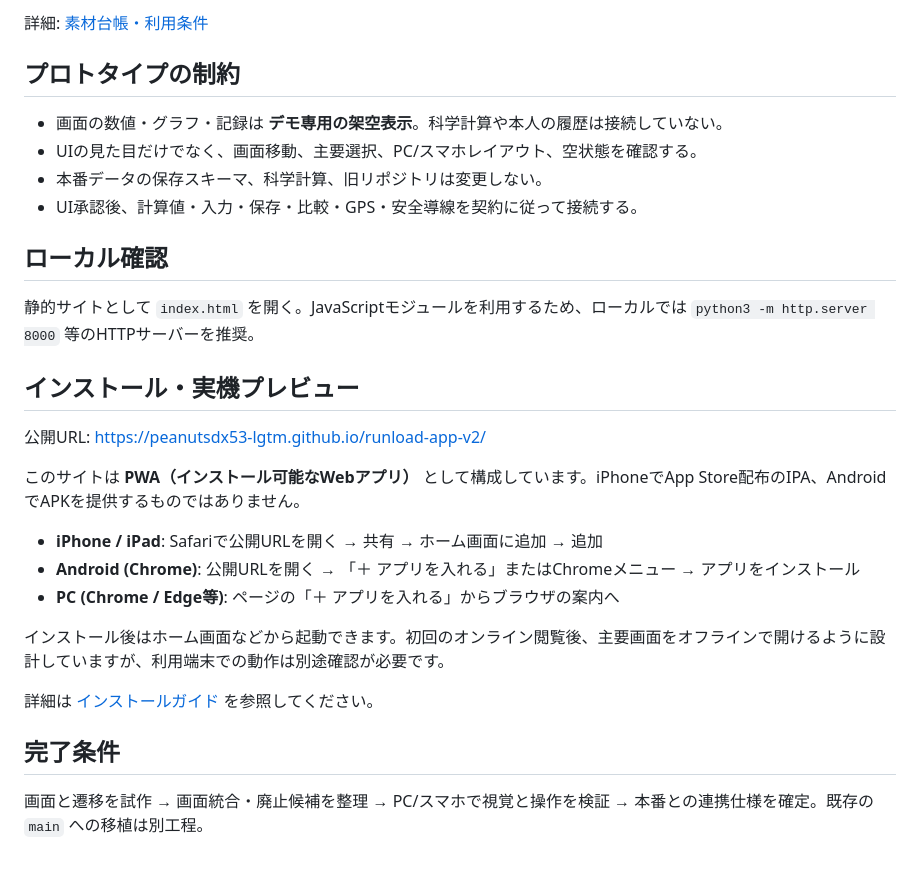
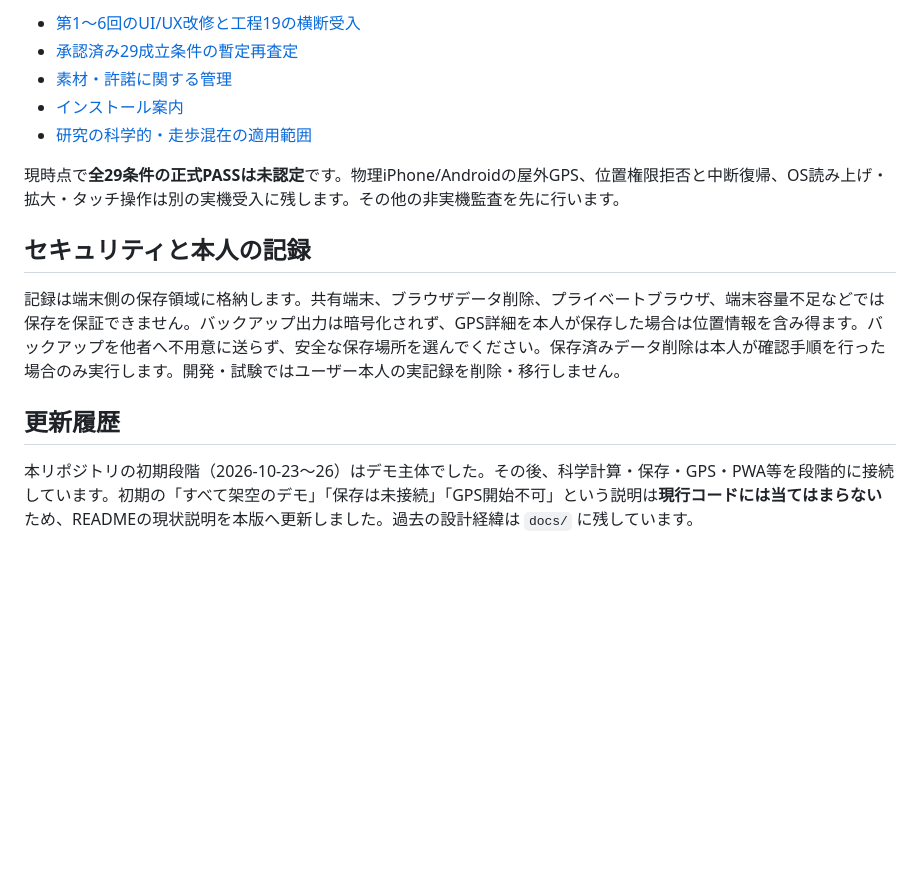
Before and after one commit to peanutsdx53-lgtm/runload-app-v2, a Markdown page: README.md, the part around one of its changes. GitHub-like rendering; blank space fills up the shorter version.

Commit message:
docs(F05): replace obsolete prototype README with current capabilities, reproducible static/browser tests and honest RCF limitations

```diff
--- a/README.md
+++ b/README.md
@@ -46,29 +54,16 @@
 
-詳細: [素材台帳・利用条件](assets/ASSET_REGISTER.md)
+- [第1〜6回のUI/UX改修と工程19の横断受入](docs/UIUX_20261102_工程19_全20画面横断受入_実装検証記録.md)
+- [承認済み29成立条件の暫定再査定](docs/ACCEPTANCE_V02_29_GATES_20261102_現行証拠暫定再査定.md)
+- [素材・許諾に関する管理](assets/ASSET_REGISTER.md)
+- [インストール案内](docs/INSTALL.md)
+- [研究の科学的・走歩混在の適用範囲](docs/RESEARCH_AND_MIXED_SCOPE_20261027.md)
 
-## プロトタイプの制約
-- 画面の数値・グラフ・記録は **デモ専用の架空表示**。科学計算や本人の履歴は接続していない。
-- UIの見た目だけでなく、画面移動、主要選択、PC/スマホレイアウト、空状態を確認する。
-- 本番データの保存スキーマ、科学計算、旧リポジトリは変更しない。
-- UI承認後、計算値・入力・保存・比較・GPS・安全導線を契約に従って接続する。
+現時点で**全29条件の正式PASSは未認定**です。物理iPhone/Androidの屋外GPS、位置権限拒否と中断復帰、OS読み上げ・拡大・タッチ操作は別の実機受入に残します。その他の非実機監査を先に行います。
 
-## ローカル確認
-静的サイトとして `index.html` を開く。JavaScriptモジュールを利用するため、ローカルでは `python3 -m http.server 8000` 等のHTTPサーバーを推奨。
+## セキュリティと本人の記録
 
-## インストール・実機プレビュー
+記録は端末側の保存領域に格納します。共有端末、ブラウザデータ削除、プライベートブラウザ、端末容量不足などでは保存を保証できません。バックアップ出力は暗号化されず、GPS詳細を本人が保存した場合は位置情報を含み得ます。バックアップを他者へ不用意に送らず、安全な保存場所を選んでください。保存済みデータ削除は本人が確認手順を行った場合のみ実行します。開発・試験ではユーザー本人の実記録を削除・移行しません。
 
-公開URL: https://peanutsdx53-lgtm.github.io/runload-app-v2/
+## 更新履歴
 
-このサイトは **PWA（インストール可能なWebアプリ）** として構成しています。iPhoneでApp Store配布のIPA、AndroidでAPKを提供するものではありません。
-
-- **iPhone / iPad**: Safariで公開URLを開く → 共有 → ホーム画面に追加 → 追加
-- **Android (Chrome)**: 公開URLを開く → 「＋ アプリを入れる」またはChromeメニュー → アプリをインストール
-- **PC (Chrome / Edge等)**: ページの「＋ アプリを入れる」からブラウザの案内へ
-
-インストール後はホーム画面などから起動できます。初回のオンライン閲覧後、主要画面をオフラインで開けるように設計していますが、利用端末での動作は別途確認が必要です。
-
-詳細は [インストールガイド](docs/INSTALL.md) を参照してください。
-
-
-## 完了条件
-画面と遷移を試作 → 画面統合・廃止候補を整理 → PC/スマホで視覚と操作を検証 → 本番との連携仕様を確定。既存の `main` への移植は別工程。
+本リポジトリの初期段階（2026-10-23〜26）はデモ主体でした。その後、科学計算・保存・GPS・PWA等を段階的に接続しています。初期の「すべて架空のデモ」「保存は未接続」「GPS開始不可」という説明は**現行コードには当てはまらない**ため、READMEの現状説明を本版へ更新しました。過去の設計経緯は `docs/` に残しています。
```
Also changed, not shown: other parts of README.md (+36 -28 lines).
